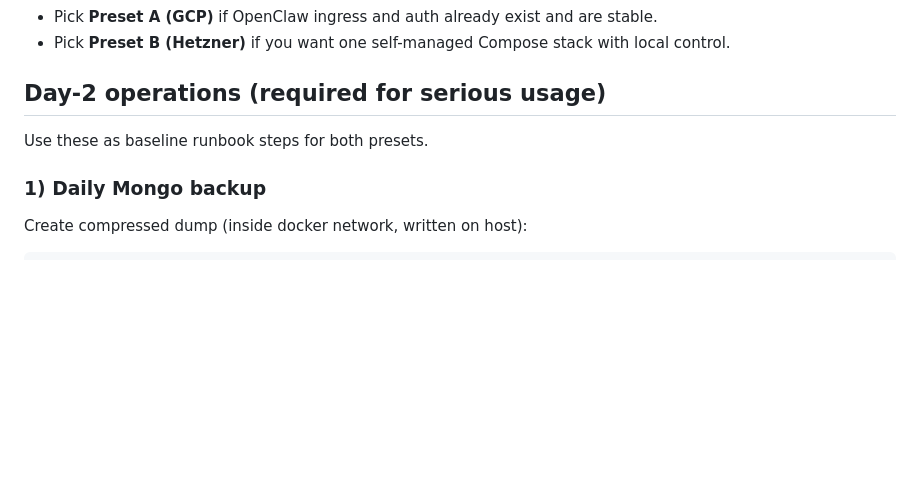
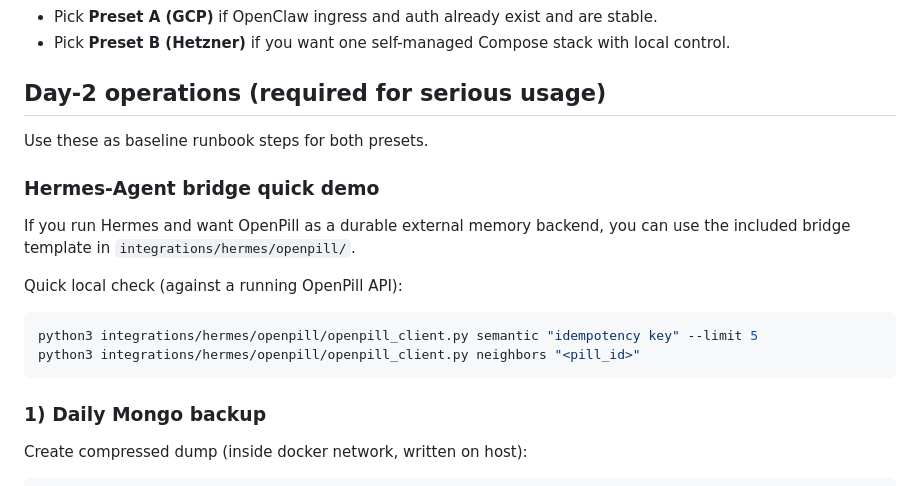
Before and after one commit to johannesjones/openpill, a Markdown page: docs/DEPLOY_PROD.md, the part around the change. Drawn GitHub-style; blank space fills up the shorter version.

Commit message:
Document Hermes-Agent bridge quick demo in production guide.
Add a small Day-2 snippet showing how to sanity-check the Hermes OpenPill bridge client against a running API.

Made-with: Cursor

````diff
--- a/docs/DEPLOY_PROD.md
+++ b/docs/DEPLOY_PROD.md
@@ -115,6 +115,17 @@ docker compose -f docker-compose.prod.yml --profile mcp up -d
 
 Use these as baseline runbook steps for both presets.
 
+### Hermes-Agent bridge quick demo
+
+If you run Hermes and want OpenPill as a durable external memory backend, you can use the included bridge template in `integrations/hermes/openpill/`.
+
+Quick local check (against a running OpenPill API):
+
+```bash
+python3 integrations/hermes/openpill/openpill_client.py semantic "idempotency key" --limit 5
+python3 integrations/hermes/openpill/openpill_client.py neighbors "<pill_id>"
+```
+
 ### 1) Daily Mongo backup
 
 Create compressed dump (inside docker network, written on host):
````
